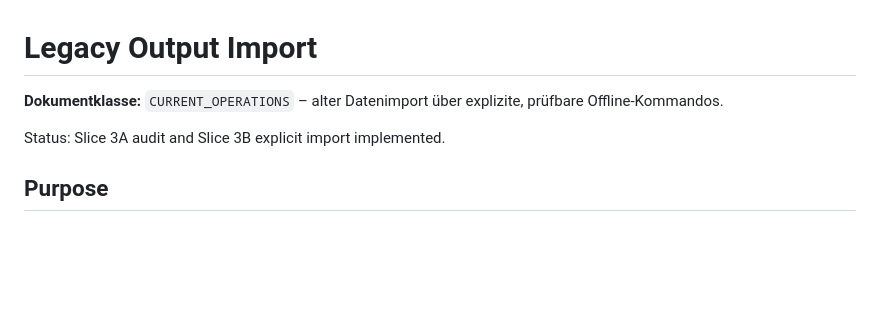
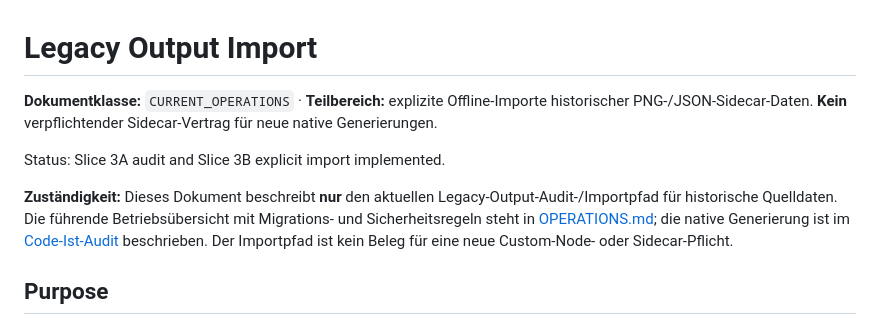
Before and after one commit to Lexoniarus/ComfyReview, a Markdown page: docs/LEGACY_OUTPUT_IMPORT.md, the part around the change. Rendered like a GitHub page; blank space fills up the shorter version.

Commit message:
docs: scope legacy-output import as current specialized operations

```diff
--- a/docs/LEGACY_OUTPUT_IMPORT.md
+++ b/docs/LEGACY_OUTPUT_IMPORT.md
@@ -1,8 +1,15 @@
 # Legacy Output Import
 
-**Dokumentklasse:** `CURRENT_OPERATIONS` – alter Datenimport über explizite, prüfbare Offline-Kommandos.
+**Dokumentklasse:** `CURRENT_OPERATIONS` · **Teilbereich:** explizite Offline-Importe historischer PNG-/JSON-Sidecar-Daten. **Kein** verpflichtender Sidecar-Vertrag für neue native Generierungen.
 
 Status: Slice 3A audit and Slice 3B explicit import implemented.
+
+**Zuständigkeit:** Dieses Dokument beschreibt **nur** den aktuellen
+Legacy-Output-Audit-/Importpfad für historische Quelldaten. Die führende
+Betriebsübersicht mit Migrations- und Sicherheitsregeln steht in
+[OPERATIONS.md](OPERATIONS.md); die native Generierung ist im
+[Code-Ist-Audit](IMPLEMENTATION_AUDIT.md) beschrieben. Der Importpfad ist
+kein Beleg für eine neue Custom-Node- oder Sidecar-Pflicht.
 
 ## Purpose
 
```
